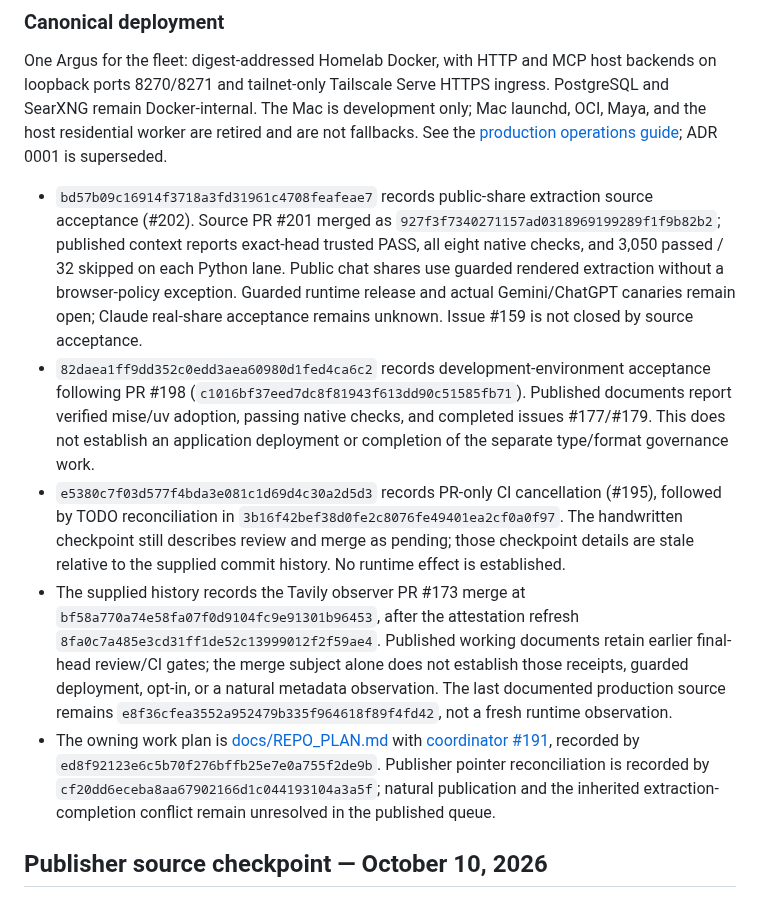
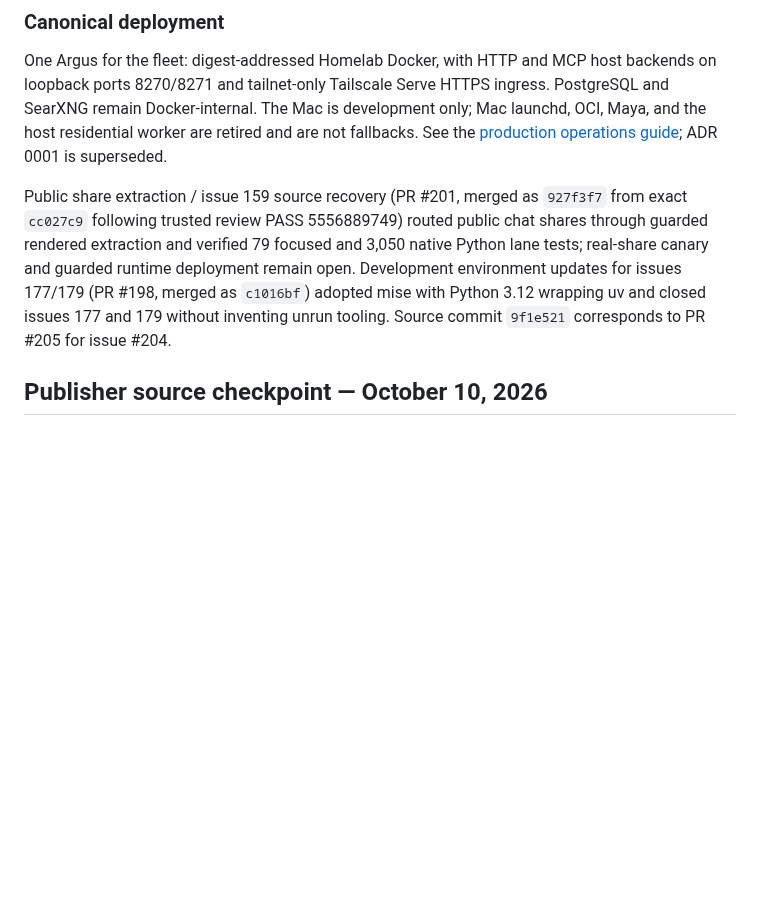
Before and after one commit to Khamel83/argus, a Markdown page: CONTEXT.md, the part around the change. Rendered like a GitHub page; blank space fills up the shorter version.

Commit message:
docs: reconcile repository context and TODOs
Janitor-Publication: c7c2efc397d5771c5792449084345741e18c2b88b7fe1ae3a32629dbb0102c0c

```diff
--- a/CONTEXT.md
+++ b/CONTEXT.md
@@ -247,11 +247,7 @@ development only; Mac launchd, OCI, Maya, and the host residential worker are
 retired and are not fallbacks. See the
 [production operations guide](docs/operations.md); ADR 0001 is superseded.
 <!-- janitor:begin:recent -->
-- `bd57b09c16914f3718a3fd31961c4708feafeae7` records public-share extraction source acceptance (#202). Source PR #201 merged as `927f3f7340271157ad0318969199289f1f9b82b2`; published context reports exact-head trusted PASS, all eight native checks, and 3,050 passed / 32 skipped on each Python lane. Public chat shares use guarded rendered extraction without a browser-policy exception. Guarded runtime release and actual Gemini/ChatGPT canaries remain open; Claude real-share acceptance remains unknown. Issue #159 is not closed by source acceptance.
-- `82daea1ff9dd352c0edd3aea60980d1fed4ca6c2` records development-environment acceptance following PR #198 (`c1016bf37eed7dc8f81943f613dd90c51585fb71`). Published documents report verified mise/uv adoption, passing native checks, and completed issues #177/#179. This does not establish an application deployment or completion of the separate type/format governance work.
-- `e5380c7f03d577f4bda3e081c1d69d4c30a2d5d3` records PR-only CI cancellation (#195), followed by TODO reconciliation in `3b16f42bef38d0fe2c8076fe49401ea2cf0a0f97`. The handwritten checkpoint still describes review and merge as pending; those checkpoint details are stale relative to the supplied commit history. No runtime effect is established.
-- The supplied history records the Tavily observer PR #173 merge at `bf58a770a74e58fa07f0d9104fc9e91301b96453`, after the attestation refresh `8fa0c7a485e3cd31ff1de52c13999012f2f59ae4`. Published working documents retain earlier final-head review/CI gates; the merge subject alone does not establish those receipts, guarded deployment, opt-in, or a natural metadata observation. The last documented production source remains `e8f36cfea3552a952479b335f964618f89f4fd42`, not a fresh runtime observation.
-- The owning work plan is [docs/REPO_PLAN.md](docs/REPO_PLAN.md) with [coordinator #191](https://github.com/Khamel83/argus/issues/191), recorded by `ed8f92123e6c5b70f276bffb25e7e0a755f2de9b`. Publisher pointer reconciliation is recorded by `cf20dd6eceba8aa67902166d1c044193104a3a5f`; natural publication and the inherited extraction-completion conflict remain unresolved in the published queue.
+Public share extraction / issue 159 source recovery (PR #201, merged as `927f3f7` from exact `cc027c9` following trusted review PASS 5556889749) routed public chat shares through guarded rendered extraction and verified 79 focused and 3,050 native Python lane tests; real-share canary and guarded runtime deployment remain open. Development environment updates for issues 177/179 (PR #198, merged as `c1016bf`) adopted mise with Python 3.12 wrapping uv and closed issues 177 and 179 without inventing unrun tooling. Source commit `9f1e521` corresponds to PR #205 for issue #204.
 <!-- janitor:end:recent -->
 ## Publisher source checkpoint — October 10, 2026
 
```
